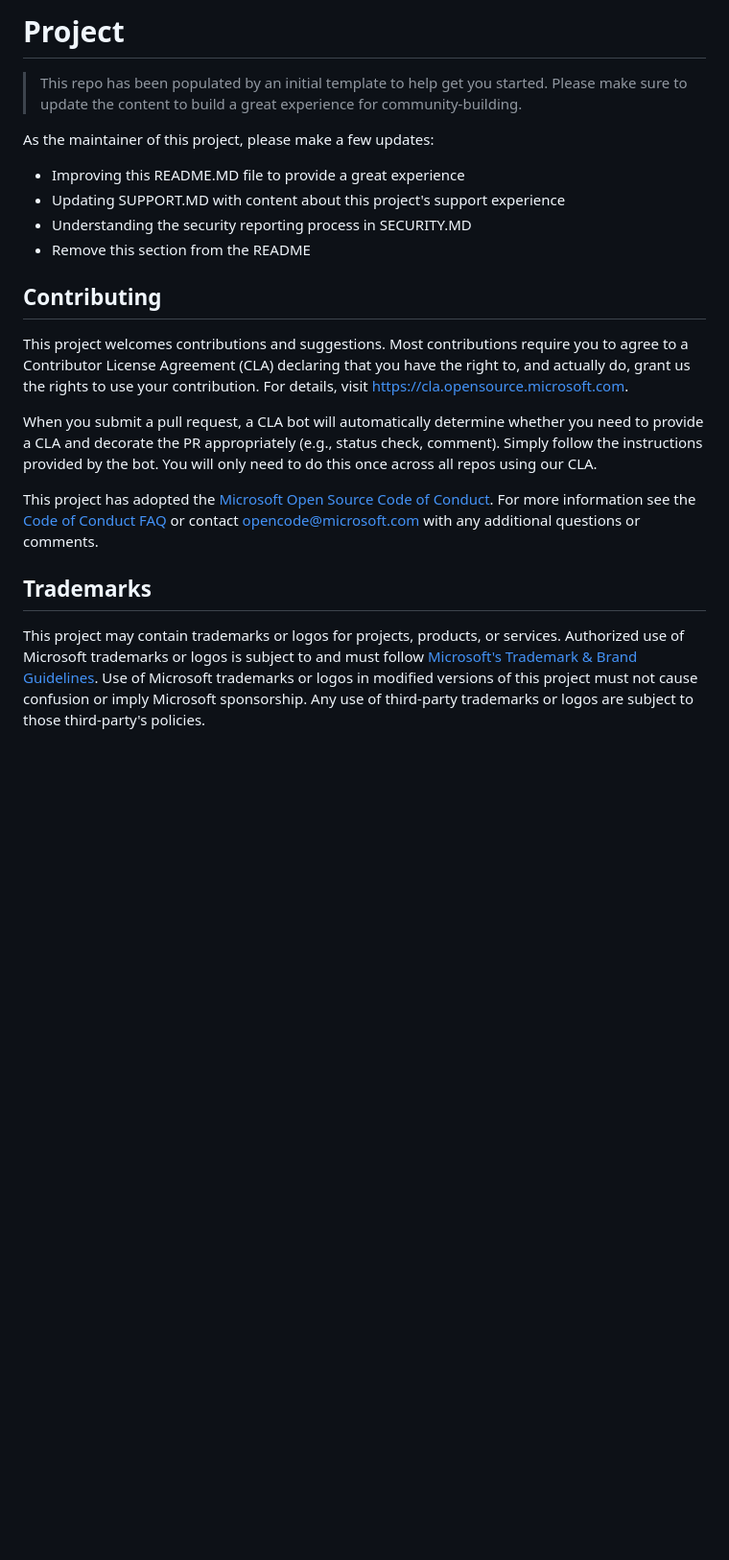
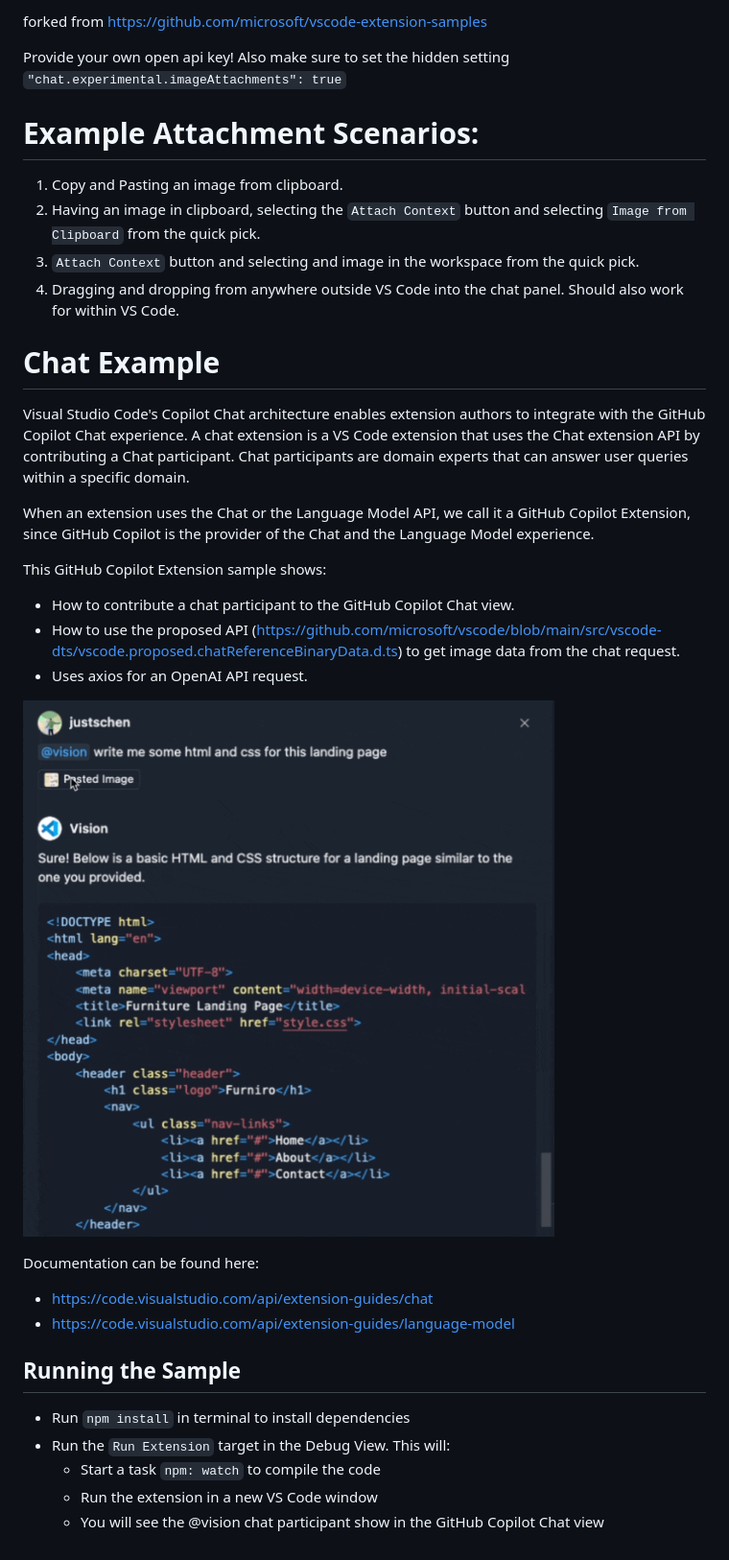
Before and after one commit to microsoft/vscode-copilot-vision, a Markdown page: README.md, the part around the change. Shown at 96% size. Rendered like a GitHub page; pictures changed too: demo.gif (added); blank space fills up the shorter version.

Commit message:
copy over from justschen repo

```diff
--- a/README.md
+++ b/README.md
@@ -1,33 +1,36 @@
-# Project
+forked from https://github.com/microsoft/vscode-extension-samples
 
-> This repo has been populated by an initial template to help get you started. Please
-> make sure to update the content to build a great experience for community-building.
+Provide your own open api key! Also make sure to set the hidden setting `"chat.experimental.imageAttachments": true`
 
-As the maintainer of this project, please make a few updates:
+# Example Attachment Scenarios:
+1. Copy and Pasting an image from clipboard.
+2. Having an image in clipboard, selecting the `Attach Context` button and selecting `Image from Clipboard` from the quick pick.
+3. `Attach Context` button and selecting and image in the workspace from the quick pick.
+4. Dragging and dropping from anywhere outside VS Code into the chat panel. Should also work for within VS Code.
 
-- Improving this README.MD file to provide a great experience
-- Updating SUPPORT.MD with content about this project's support experience
-- Understanding the security reporting process in SECURITY.MD
-- Remove this section from the README
 
-## Contributing
+# Chat Example
 
-This project welcomes contributions and suggestions.  Most contributions require you to agree to a
-Contributor License Agreement (CLA) declaring that you have the right to, and actually do, grant us
-the rights to use your contribution. For details, visit https://cla.opensource.microsoft.com.
+Visual Studio Code's Copilot Chat architecture enables extension authors to integrate with the GitHub Copilot Chat experience. A chat extension is a VS Code extension that uses the Chat extension API by contributing a Chat participant. Chat participants are domain experts that can answer user queries within a specific domain.
 
-When you submit a pull request, a CLA bot will automatically determine whether you need to provide
-a CLA and decorate the PR appropriately (e.g., status check, comment). Simply follow the instructions
-provided by the bot. You will only need to do this once across all repos using our CLA.
+When an extension uses the Chat or the Language Model API, we call it a GitHub Copilot Extension, since GitHub Copilot is the provider of the Chat and the Language Model experience.
 
-This project has adopted the [Microsoft Open Source Code of Conduct](https://opensource.microsoft.com/codeofconduct/).
-For more information see the [Code of Conduct FAQ](https://opensource.microsoft.com/codeofconduct/faq/) or
-contact [opencode@microsoft.com](mailto:opencode@microsoft.com) with any additional questions or comments.
+This GitHub Copilot Extension sample shows:
 
-## Trademarks
+- How to contribute a chat participant to the GitHub Copilot Chat view.
+- How to use the proposed API (https://github.com/microsoft/vscode/blob/main/src/vscode-dts/vscode.proposed.chatReferenceBinaryData.d.ts) to get image data from the chat request.
+- Uses axios for an OpenAI API request.
 
-This project may contain trademarks or logos for projects, products, or services. Authorized use of Microsoft
-trademarks or logos is subject to and must follow
-[Microsoft's Trademark & Brand Guidelines](https://www.microsoft.com/en-us/legal/intellectualproperty/trademarks/usage/general).
-Use of Microsoft trademarks or logos in modified versions of this project must not cause confusion or imply Microsoft sponsorship.
-Any use of third-party trademarks or logos are subject to those third-party's policies.
+![demo](./demo.gif)
+
+Documentation can be found here:
+- https://code.visualstudio.com/api/extension-guides/chat
+- https://code.visualstudio.com/api/extension-guides/language-model
+
+## Running the Sample
+
+- Run `npm install` in terminal to install dependencies
+- Run the `Run Extension` target in the Debug View. This will:
+	- Start a task `npm: watch` to compile the code
+	- Run the extension in a new VS Code window
+	- You will see the @vision chat participant show in the GitHub Copilot Chat view
```
Also changed, not shown: demo.png (added), vscode-logo.png (added), 10 other files.
